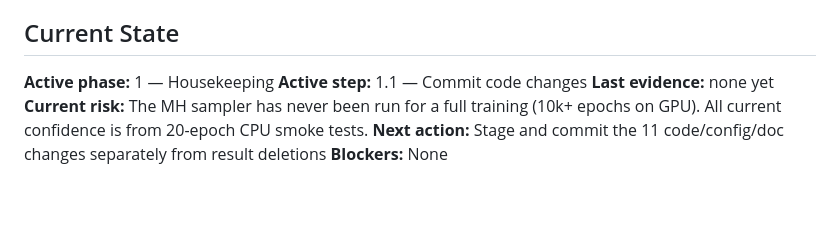
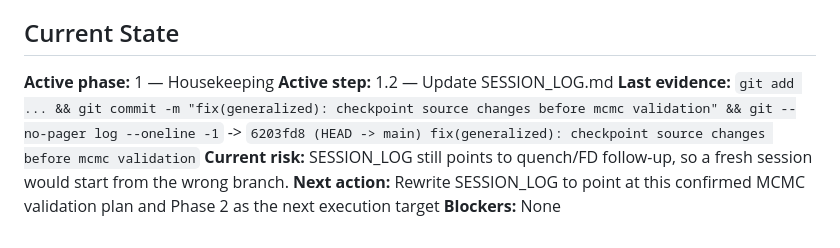
Before and after one commit to Im2ql4u/Multi-Well-Quantum-Dots, a Markdown page: plans/2026-04-01_mcmc-validation-to-production.md, the part around the change. Rendered like a GitHub page; blank space fills up the shorter version.

Commit message:
docs(session): point handoff at mcmc validation
Context: Phase 1 updated the confirmed plan state and replaced stale quench guidance in SESSION_LOG with the active MCMC validation path

```diff
--- a/plans/2026-04-01_mcmc-validation-to-production.md
+++ b/plans/2026-04-01_mcmc-validation-to-production.md
@@ -317,8 +317,8 @@ for row in t: print(f\"{row['name']}: virial={row['virial_pct']:.1f}%, E={row['e
 
 ## Current State
 **Active phase:** 1 — Housekeeping
-**Active step:** 1.1 — Commit code changes
-**Last evidence:** none yet
-**Current risk:** The MH sampler has never been run for a full training (10k+ epochs on GPU). All current confidence is from 20-epoch CPU smoke tests.
-**Next action:** Stage and commit the 11 code/config/doc changes separately from result deletions
+**Active step:** 1.2 — Update SESSION_LOG.md
+**Last evidence:** `git add ... && git commit -m "fix(generalized): checkpoint source changes before mcmc validation" && git --no-pager log --oneline -1` -> `6203fd8 (HEAD -> main) fix(generalized): checkpoint source changes before mcmc validation`
+**Current risk:** SESSION_LOG still points to quench/FD follow-up, so a fresh session would start from the wrong branch.
+**Next action:** Rewrite SESSION_LOG to point at this confirmed MCMC validation plan and Phase 2 as the next execution target
 **Blockers:** None
```
Also changed, not shown: SESSION_LOG.md (added, +13 -0 lines).
